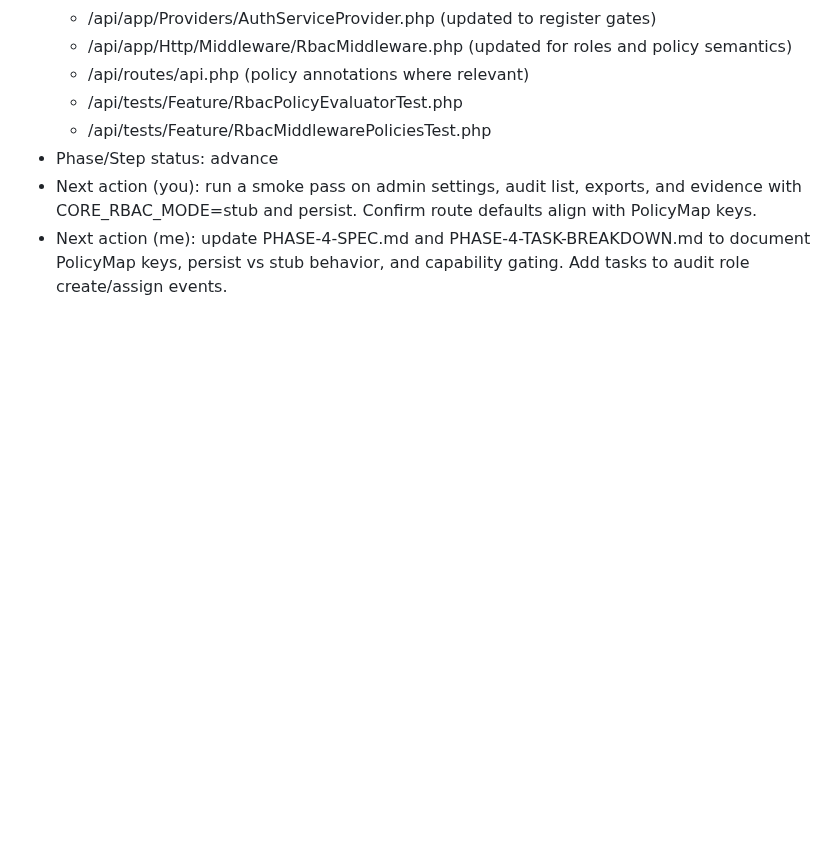
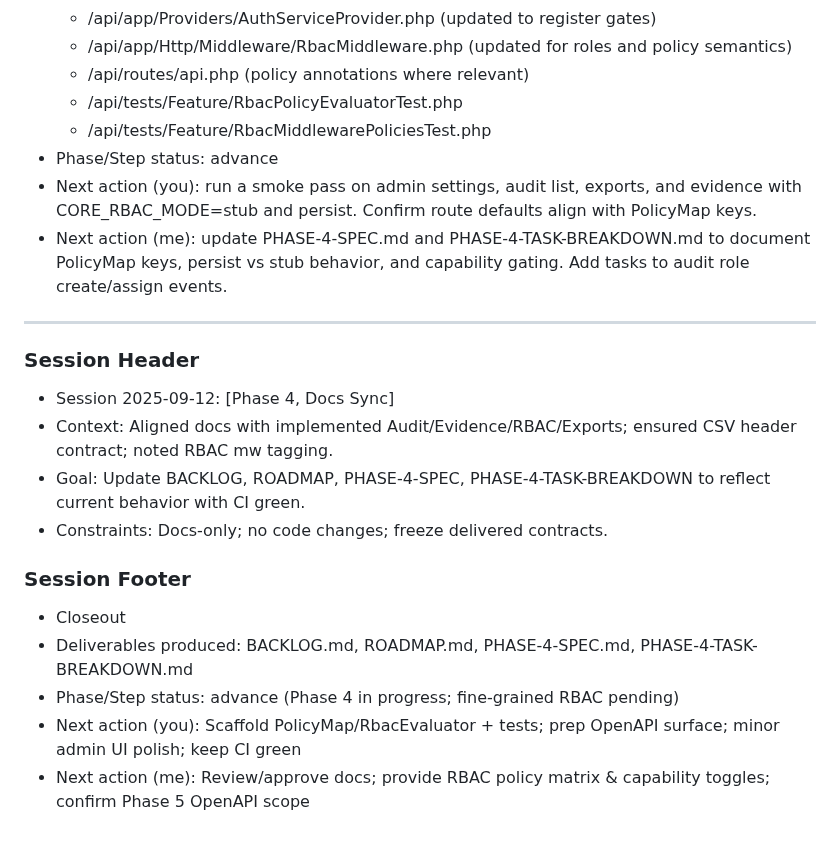
Before and after one commit to Grunticus03/phpGRC, a Markdown page: docs/SESSION-LOG.md, the part around the change. Rendered like a GitHub page; blank space fills up the shorter version.

```diff
--- a/docs/SESSION-LOG.md
+++ b/docs/SESSION-LOG.md
@@ -639,3 +639,18 @@ Closeout
 - Phase/Step status: advance
 - Next action (you): run a smoke pass on admin settings, audit list, exports, and evidence with CORE_RBAC_MODE=stub and persist. Confirm route defaults align with PolicyMap keys.
 - Next action (me): update PHASE-4-SPEC.md and PHASE-4-TASK-BREAKDOWN.md to document PolicyMap keys, persist vs stub behavior, and capability gating. Add tasks to audit role create/assign events.
+
+---
+
+### Session Header
+- Session 2025-09-12: [Phase 4, Docs Sync]
+- Context: Aligned docs with implemented Audit/Evidence/RBAC/Exports; ensured CSV header contract; noted RBAC mw tagging.
+- Goal: Update BACKLOG, ROADMAP, PHASE-4-SPEC, PHASE-4-TASK-BREAKDOWN to reflect current behavior with CI green.
+- Constraints: Docs-only; no code changes; freeze delivered contracts.
+
+### Session Footer
+- Closeout
+- Deliverables produced: BACKLOG.md, ROADMAP.md, PHASE-4-SPEC.md, PHASE-4-TASK-BREAKDOWN.md
+- Phase/Step status: advance (Phase 4 in progress; fine-grained RBAC pending)
+- Next action (you): Scaffold PolicyMap/RbacEvaluator + tests; prep OpenAPI surface; minor admin UI polish; keep CI green
+- Next action (me): Review/approve docs; provide RBAC policy matrix & capability toggles; confirm Phase 5 OpenAPI scope
```
